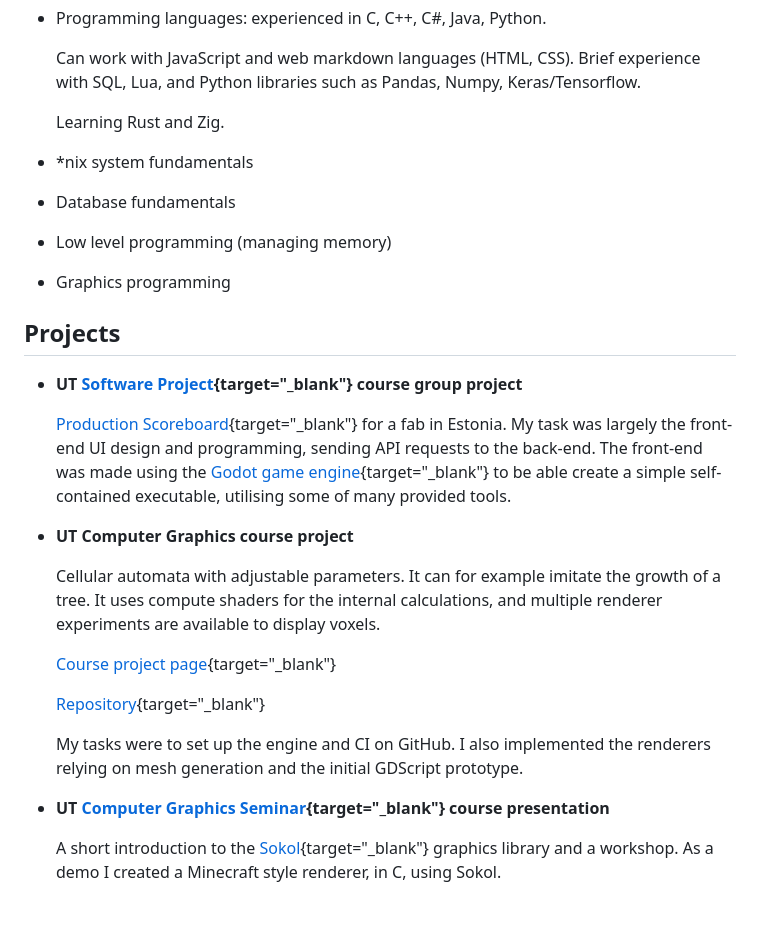
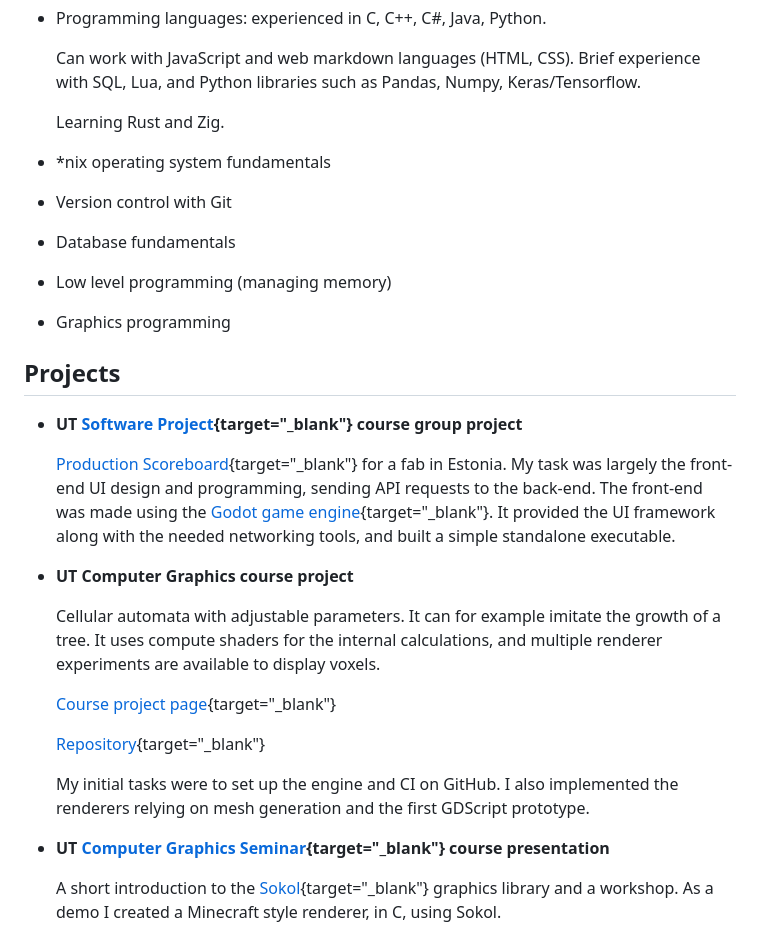
Before and after one commit to a-m-muru/a-m-muru.github.io, a Markdown page: src/index.md, the part around the change. Rendered like a GitHub page; blank space fills up the shorter version.

Commit message:
update details

```diff
--- a/src/index.md
+++ b/src/index.md
@@ -37,7 +37,8 @@ Looking to work in software development.
 
   Learning Rust and Zig.
 
-- *nix system fundamentals
+- *nix operating system fundamentals
+- Version control with Git
 - Database fundamentals
 - Low level programming (managing memory)
 - Graphics programming
@@ -50,8 +51,8 @@ Looking to work in software development.
 
   [Production Scoreboard](https://www.gitlab.cs.ut.ee/lilleras/prod-scoreboard){target="_blank"}
   for a fab in Estonia. My task was largely the front-end UI design and programming, sending API requests to the back-end.
-  The front-end was made using the [Godot game engine](https://godotengine.org){target="_blank"} to be able create a simple
-  self-contained executable, utilising some of many provided tools.
+  The front-end was made using the [Godot game engine](https://godotengine.org){target="_blank"}. It provided the
+  UI framework along with the needed networking tools, and built a simple standalone executable.
 
 - **UT Computer Graphics course project**
 
@@ -63,8 +64,8 @@ Looking to work in software development.
 
   [Repository](https://github.com/murumart/cgiproject){target="_blank"}
 
-  My tasks were to set up the engine and CI on GitHub. I also implemented the renderers relying
-  on mesh generation and the initial GDScript prototype.
+  My initial tasks were to set up the engine and CI on GitHub. I also implemented the renderers relying
+  on mesh generation and the first GDScript prototype.
 
 - **UT [Computer Graphics Seminar](https://courses.cs.ut.ee/2026/cg-sem/spring/Main/Seminars){target="_blank"} course presentation**
 
```
